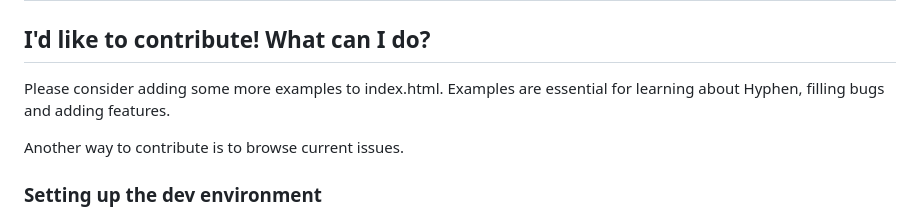
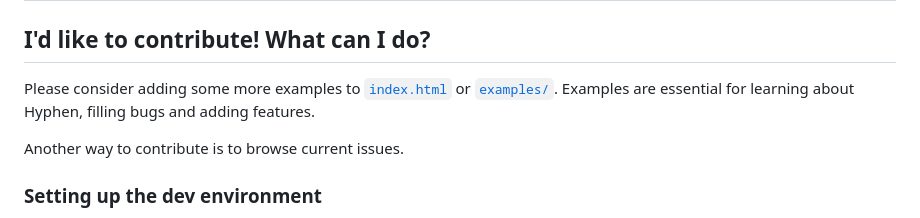
Before and after one commit to o0101/-, a Markdown page: README.md, the part around the change. Rendered like a GitHub page.

Commit message:
Update README.md
Signed-off-by: Cris <22254235+00000o1@users.noreply.github.com>

```diff
--- a/README.md
+++ b/README.md
@@ -379,7 +379,7 @@ Hyphen empowers developers to create custom elements effortlessly, focusing on w
 
 ## I'd like to contribute! What can I do?
 
-Please consider adding some more examples to index.html. Examples are essential for learning about Hyphen, filling bugs and adding features.
+Please consider adding some more examples to [`index.html`](index.html) or [`examples/`](examples). Examples are essential for learning about Hyphen, filling bugs and adding features.
 
 Another way to contribute is to browse current issues.
 
```
